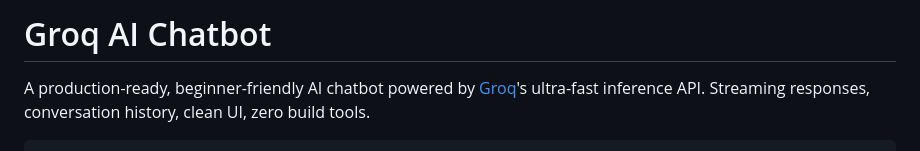
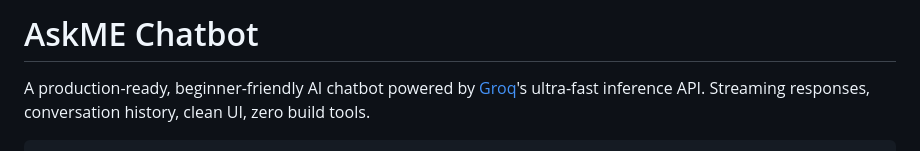
Before and after one commit to Anubhab8988/AskMe-Chatbot, a Markdown page: README.md, the part around the change. Drawn GitHub-style.

```diff
--- a/README.md
+++ b/README.md
@@ -1,4 +1,4 @@
-# Groq AI Chatbot
+# AskME Chatbot
 
 A production-ready, beginner-friendly AI chatbot powered by [Groq](https://groq.com)'s
 ultra-fast inference API. Streaming responses, conversation history, clean UI,
```
